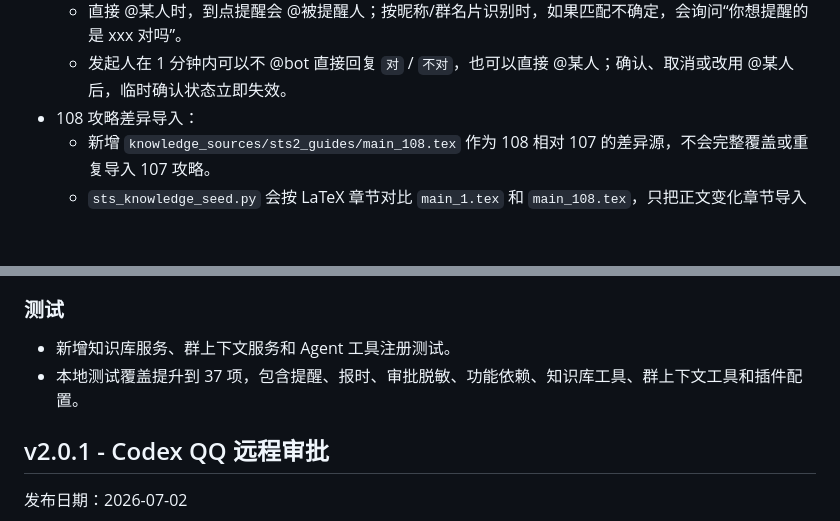
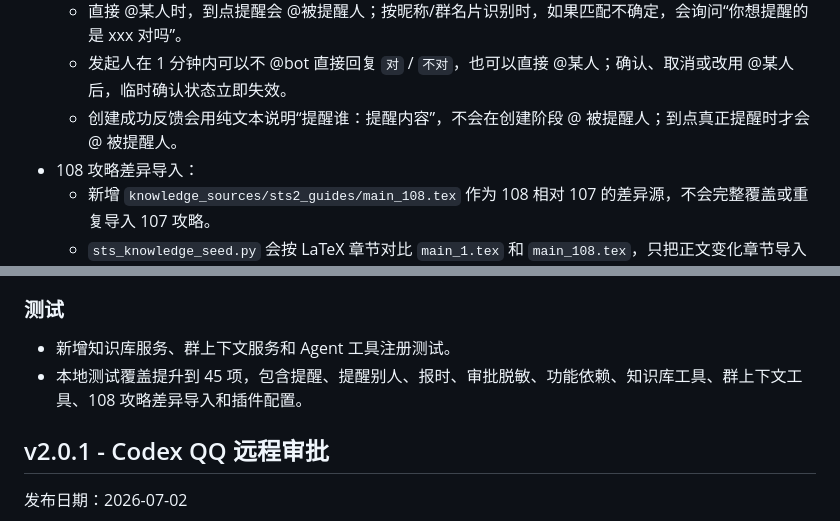
Before and after one commit to QiYe0426/qq-reminder-bot, a Markdown page: VERSION.md, 2 parts joined by grey strips. GitHub-like rendering; blank space fills up the shorter version.

Commit message:
finalize v2.1.0 release notes

```diff
--- a/VERSION.md
+++ b/VERSION.md
@@ -22,6 +22,7 @@
   - 群聊自然语言提醒支持 `@猎bot 10分钟后提醒小明喝水` 和 `@猎bot 10分钟后提醒 @小明 喝水`。
   - 直接 @某人时，到点提醒会 @被提醒人；按昵称/群名片识别时，如果匹配不确定，会询问“你想提醒的是 xxx 对吗”。
   - 发起人在 1 分钟内可以不 @bot 直接回复 `对` / `不对`，也可以直接 @某人；确认、取消或改用 @某人后，临时确认状态立即失效。
+  - 创建成功反馈会用纯文本说明“提醒谁：提醒内容”，不会在创建阶段 @ 被提醒人；到点真正提醒时才会 @ 被提醒人。
 - 108 攻略差异导入：
   - 新增 `knowledge_sources/sts2_guides/main_108.tex` 作为 108 相对 107 的差异源，不会完整覆盖或重复导入 107 攻略。
   - `sts_knowledge_seed.py` 会按 LaTeX 章节对比 `main_1.tex` 和 `main_108.tex`，只把正文变化章节导入 `STS2/guide/version-diff`。
@@ -33,7 +34,7 @@
 ### 测试
 
 - 新增知识库服务、群上下文服务和 Agent 工具注册测试。
-- 本地测试覆盖提升到 37 项，包含提醒、报时、审批脱敏、功能依赖、知识库工具、群上下文工具和插件配置。
+- 本地测试覆盖提升到 45 项，包含提醒、提醒别人、报时、审批脱敏、功能依赖、知识库工具、群上下文工具、108 攻略差异导入和插件配置。
 
 ## v2.0.1 - Codex QQ 远程审批
 
```
